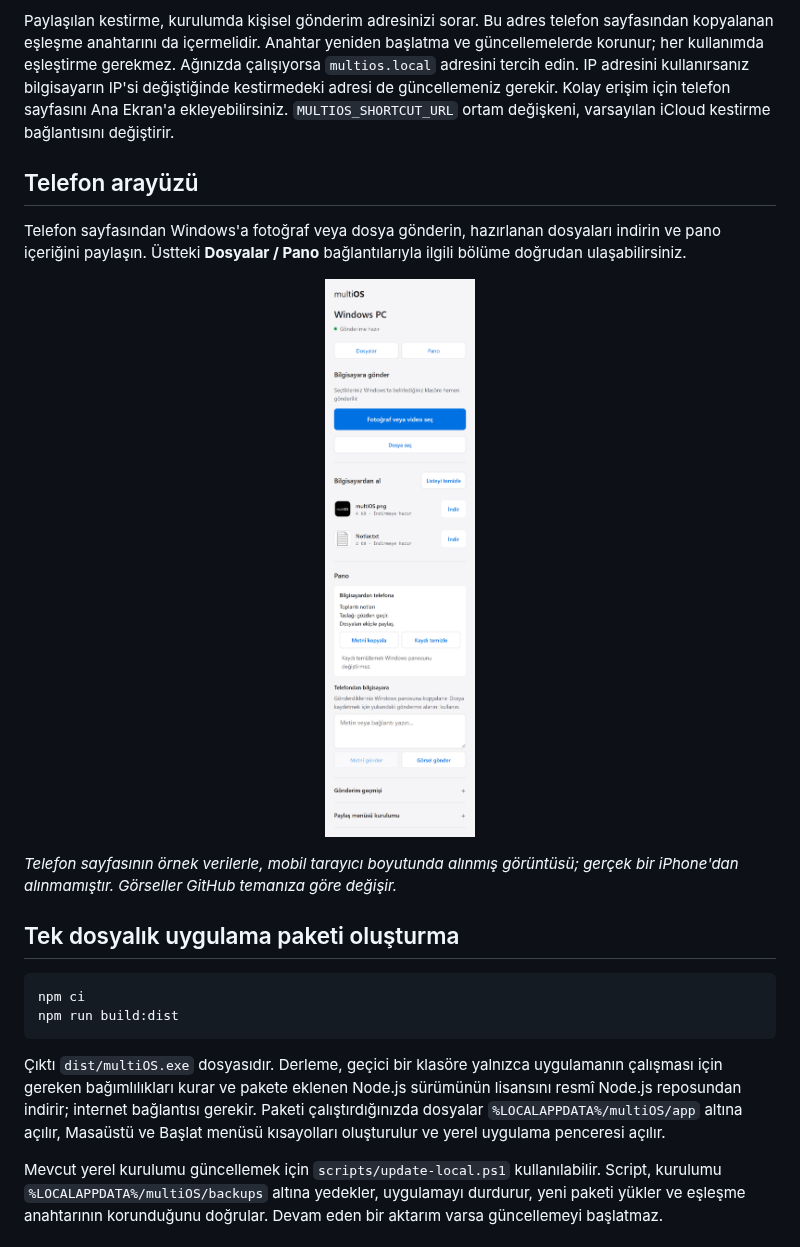
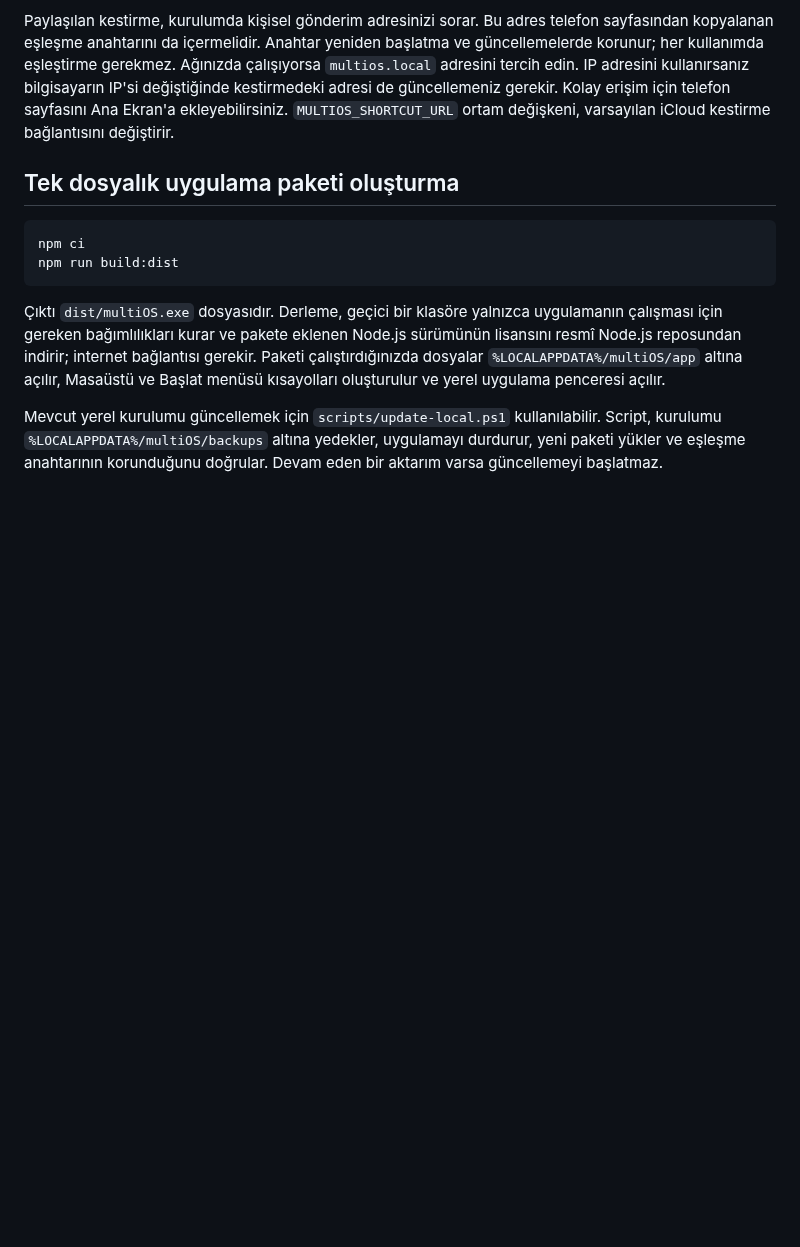
Before and after one commit to ardayesilgul/multiOS, a Markdown page: README.md, the part around one of its changes. Drawn GitHub-style; blank space fills up the shorter version.

Commit message:
Give README screenshots a wider gallery layout

```diff
--- a/README.md
+++ b/README.md
@@ -62,23 +99,6 @@ ve güncellemelerde korunur; her kullanımda eşleştirme gerekmez. Ağınızda
 değiştiğinde kestirmedeki adresi de güncellemeniz gerekir.
 Kolay erişim için telefon sayfasını Ana Ekran'a ekleyebilirsiniz.
 `MULTIOS_SHORTCUT_URL` ortam değişkeni, varsayılan iCloud kestirme bağlantısını değiştirir.
-
-## Telefon arayüzü
-
-Telefon sayfasından Windows'a fotoğraf veya dosya gönderin, hazırlanan dosyaları
-indirin ve pano içeriğini paylaşın. Üstteki **Dosyalar / Pano** bağlantılarıyla
-ilgili bölüme doğrudan ulaşabilirsiniz.
-
-<p align="center">
-  <picture>
-    <source media="(prefers-color-scheme: dark)" srcset="assets/screenshots/phone-dark.png">
-    <source media="(prefers-color-scheme: light)" srcset="assets/screenshots/phone-light.png">
-    <img alt="multiOS telefon sayfasında dosya paylaşımı ve pano kontrolleri" src="assets/screenshots/phone-light.png" width="320">
-  </picture>
-</p>
-
-*Telefon sayfasının örnek verilerle, mobil tarayıcı boyutunda alınmış görüntüsü;
-gerçek bir iPhone'dan alınmamıştır. Görseller GitHub temanıza göre değişir.*
 
 ## Tek dosyalık uygulama paketi oluşturma
 
```
Also changed, not shown: other parts of README.md (+43 -6 lines), README.en.md (+43 -23 lines), assets/screenshots/phone-clipboard-dark.png (added), assets/screenshots/phone-clipboard-light.png (added), assets/screenshots/phone-files-dark.png (added), assets/screenshots/phone-files-light.png (added), assets/screenshots/windows-dark.png, assets/screenshots/windows-light.png.
